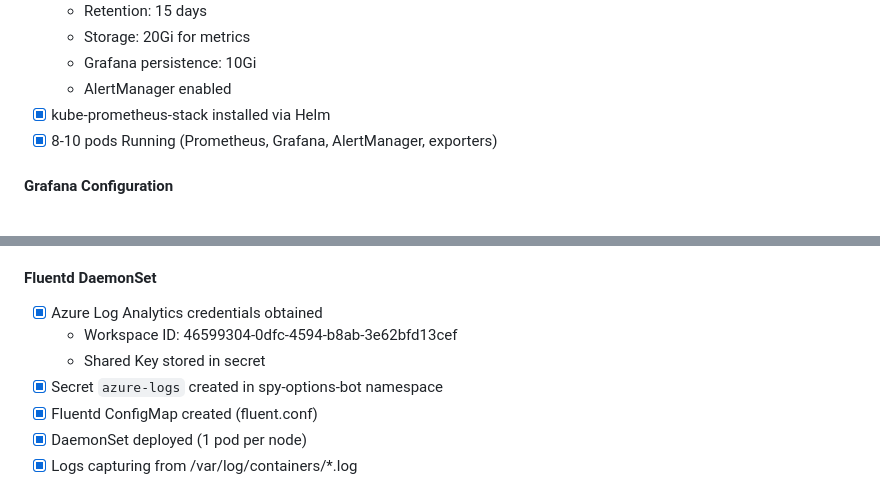
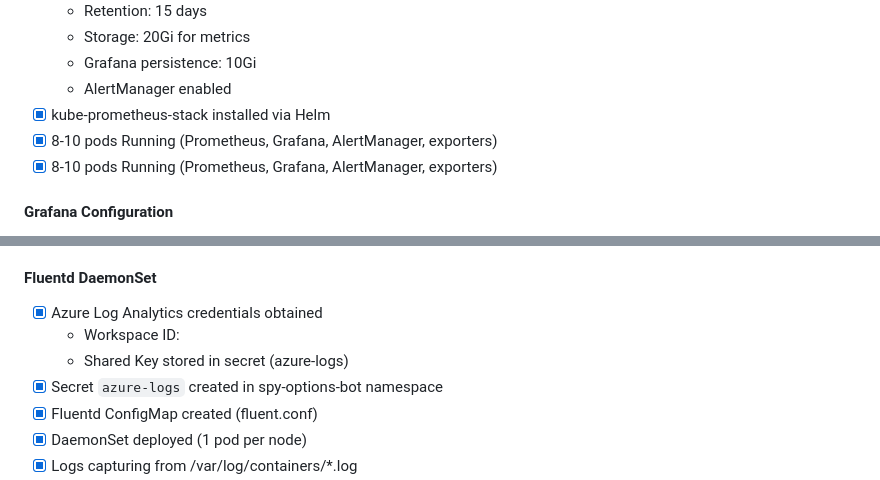
Before and after one commit to Ninotarabini/spy-options-platform, a Markdown page: PROGRESS.md, 2 parts joined by grey strips. GitHub-like rendering.

Commit message:
Phase 5: Sanitize credentials in PROGRESS.md

```diff
--- a/PROGRESS.md
+++ b/PROGRESS.md
@@ -689,6 +689,7 @@ This was an intentional learning path:
   - AlertManager enabled
 - [x] kube-prometheus-stack installed via Helm
 - [x] 8-10 pods Running (Prometheus, Grafana, AlertManager, exporters)
+- [x] 8-10 pods Running (Prometheus, Grafana, AlertManager, exporters)
 
 #### Grafana Configuration
 - [x] Grafana accessible via NodePort
@@ -713,8 +714,8 @@ This was an intentional learning path:
 
 #### Fluentd DaemonSet
 - [x] Azure Log Analytics credentials obtained
-  - Workspace ID: 46599304-0dfc-4594-b8ab-3e62bfd13cef
-  - Shared Key stored in secret
+  - Workspace ID: <workspace-id>
+  - Shared Key stored in secret (azure-logs)
 - [x] Secret `azure-logs` created in spy-options-bot namespace
 - [x] Fluentd ConfigMap created (fluent.conf)
 - [x] DaemonSet deployed (1 pod per node)
```
Also changed, not shown: other parts of PROGRESS.md (+3 -3 lines).
